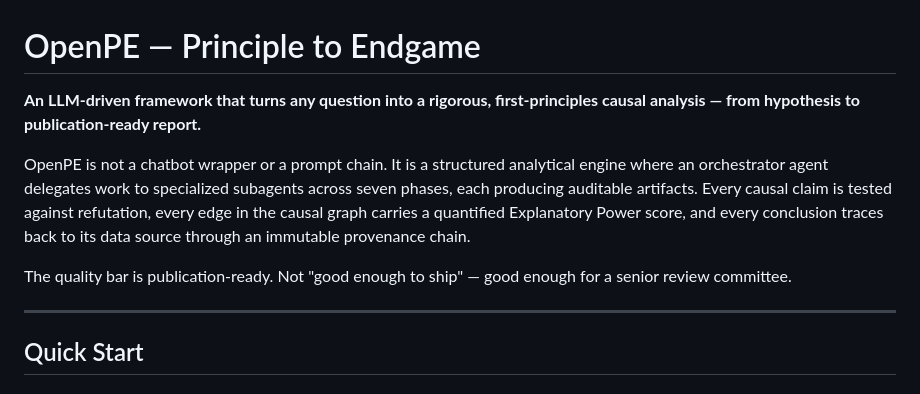
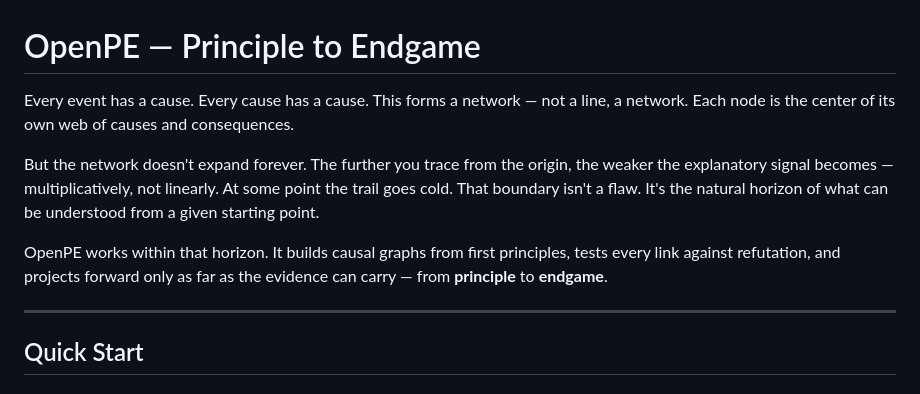
Before and after one commit to xinzhuwang-wxz/OpenPE, a Markdown page: README.md, the part around the change. Drawn GitHub-style.

Commit message:
docs: rewrite README opening — philosophical, no jargon
Expresses the core insight: causal networks decay multiplicatively,
creating a natural analytical horizon. No EP formula or thresholds
in the opening — those come later in the innovations section.

Co-Authored-By: Claude Opus 4.6 (1M context) <noreply@anthropic.com>

```diff
--- a/README.md
+++ b/README.md
@@ -1,10 +1,10 @@
 # OpenPE — Principle to Endgame
 
-**An LLM-driven framework that turns any question into a rigorous, first-principles causal analysis — from hypothesis to publication-ready report.**
+Every event has a cause. Every cause has a cause. This forms a network — not a line, a network. Each node is the center of its own web of causes and consequences.
 
-OpenPE is not a chatbot wrapper or a prompt chain. It is a structured analytical engine where an orchestrator agent delegates work to specialized subagents across seven phases, each producing auditable artifacts. Every causal claim is tested against refutation, every edge in the causal graph carries a quantified Explanatory Power score, and every conclusion traces back to its data source through an immutable provenance chain.
+But the network doesn't expand forever. The further you trace from the origin, the weaker the explanatory signal becomes — multiplicatively, not linearly. At some point the trail goes cold. That boundary isn't a flaw. It's the natural horizon of what can be understood from a given starting point.
 
-The quality bar is publication-ready. Not "good enough to ship" — good enough for a senior review committee.
+OpenPE works within that horizon. It builds causal graphs from first principles, tests every link against refutation, and projects forward only as far as the evidence can carry — from **principle** to **endgame**.
 
 ---
 
```
